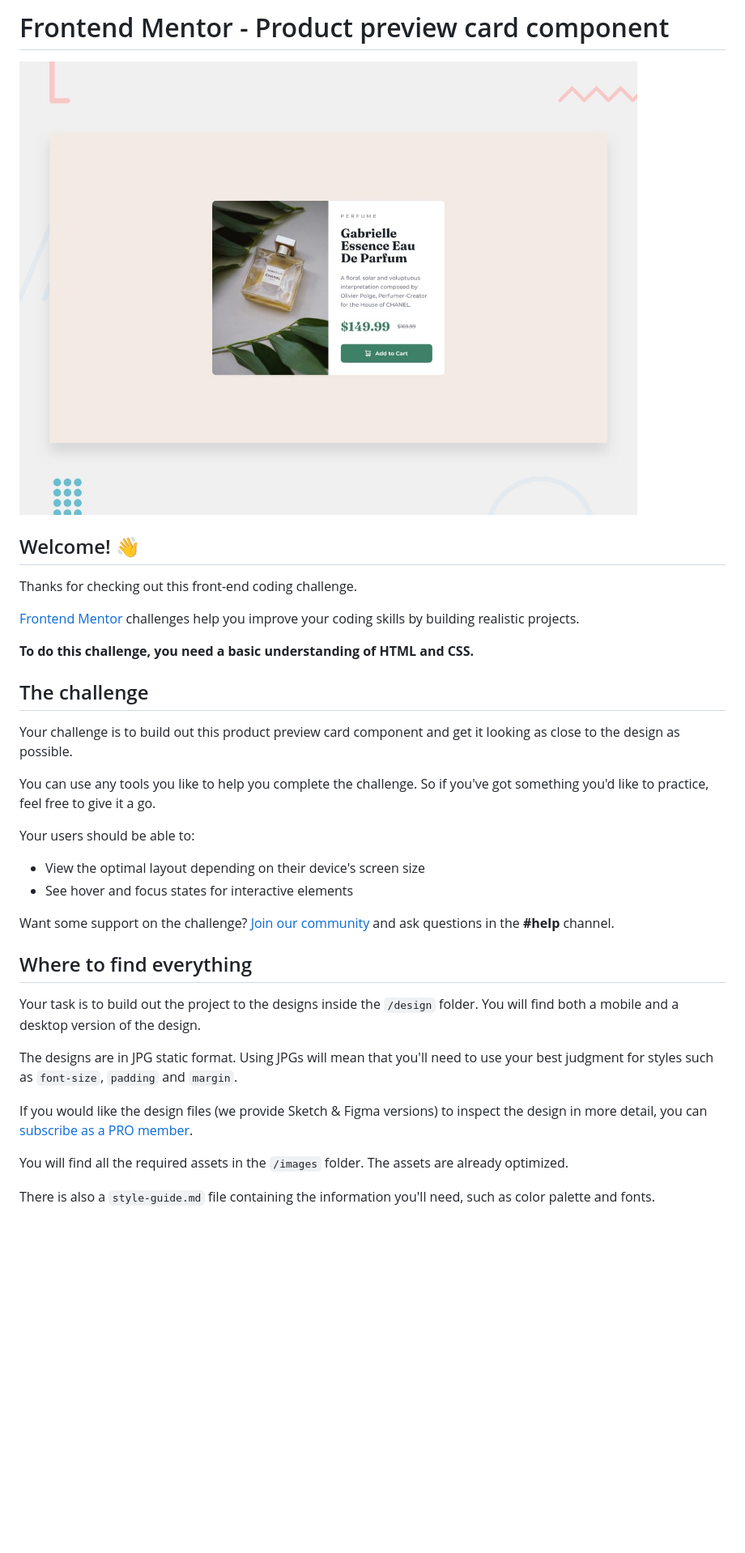
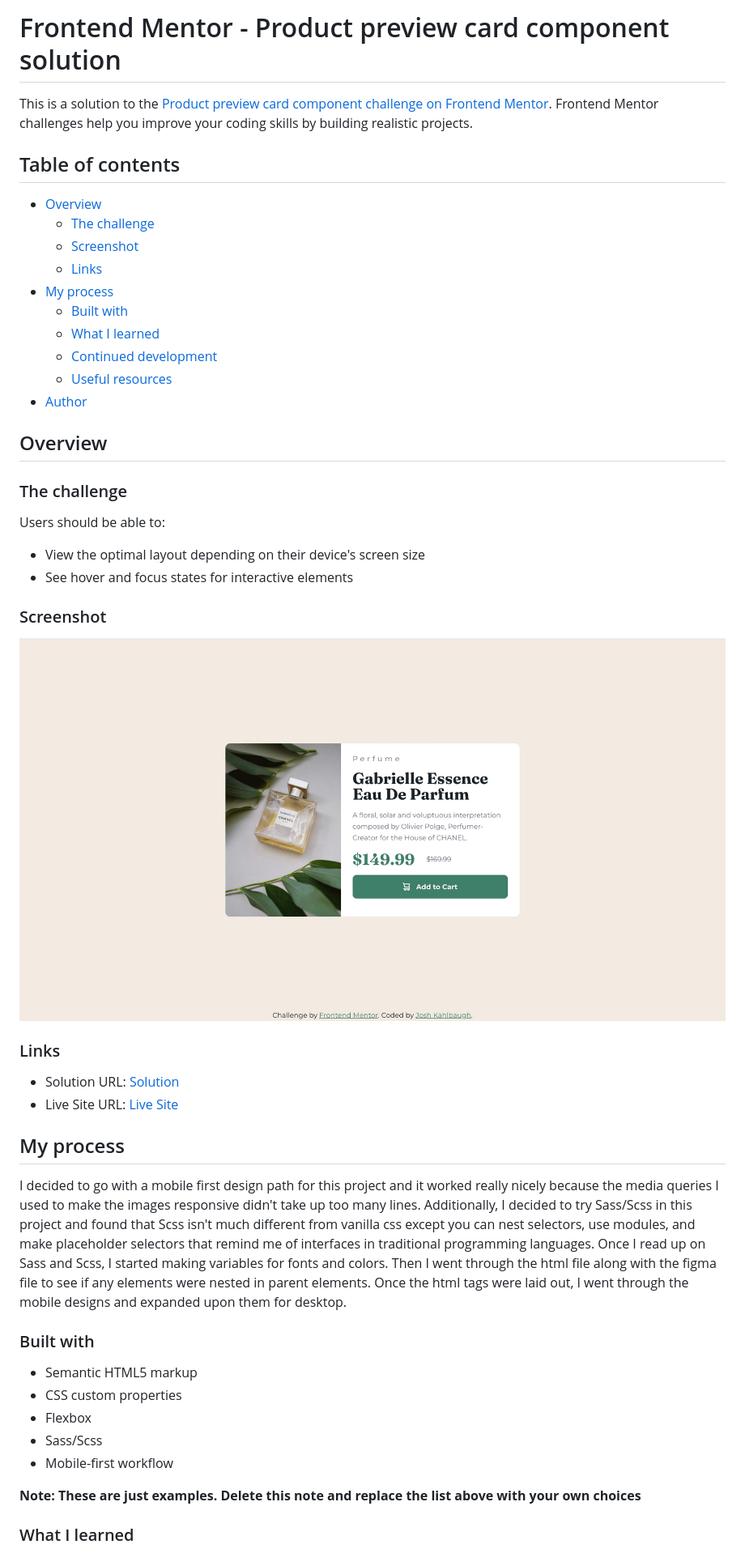
Before and after one commit to Joshk7/product-preview-card, a Markdown page: README.md, the part around the change printed below. Shown: that part at 81% size. Drawn GitHub-style; pictures changed too: screenshot.jpg (added); blank space fills up the shorter version.

Commit message:
finishing screenshot and README

```diff
--- a/README.md
+++ b/README.md
@@ -1,37 +1,56 @@
-# Frontend Mentor - Product preview card component
+# Frontend Mentor - Product preview card component solution
 
-![Design preview for the Product preview card component coding challenge](./design/desktop-preview.jpg)
+This is a solution to the [Product preview card component challenge on Frontend Mentor](https://www.frontendmentor.io/challenges/product-preview-card-component-GO7UmttRfa). Frontend Mentor challenges help you improve your coding skills by building realistic projects.
 
-## Welcome! 👋
+## Table of contents
 
-Thanks for checking out this front-end coding challenge.
+-   [Overview](#overview)
+    -   [The challenge](#the-challenge)
+    -   [Screenshot](#screenshot)
+    -   [Links](#links)
+-   [My process](#my-process)
+    -   [Built with](#built-with)
+    -   [What I learned](#what-i-learned)
+    -   [Continued development](#continued-development)
+    -   [Useful resources](#useful-resources)
+-   [Author](#author)
 
-[Frontend Mentor](https://www.frontendmentor.io) challenges help you improve your coding skills by building realistic projects.
+## Overview
 
-**To do this challenge, you need a basic understanding of HTML and CSS.**
+### The challenge
 
-## The challenge
+Users should be able to:
 
-Your challenge is to build out this product preview card component and get it looking as close to the design as possible.
+-   View the optimal layout depending on their device's screen size
+-   See hover and focus states for interactive elements
 
-You can use any tools you like to help you complete the challenge. So if you've got something you'd like to practice, feel free to give it a go.
+### Screenshot
 
-Your users should be able to:
+![](./screenshot.jpg)
 
-- View the optimal layout depending on their device's screen size
-- See hover and focus states for interactive elements
+### Links
 
-Want some support on the challenge? [Join our community](https://www.frontendmentor.io/community) and ask questions in the **#help** channel.
+-   Solution URL: [Solution](https://github.com/Joshk7/product-preview-card)
+-   Live Site URL: [Live Site](https://product-preview-card-theta-six.vercel.app/)
 
-## Where to find everything
+## My process
 
-Your task is to build out the project to the designs inside the `/design` folder. You will find both a mobile and a desktop version of the design.
+I decided to go with a mobile first design path for this project and it worked really nicely because the media
+queries I used to make the images responsive didn't take up too many lines. Additionally, I decided to try Sass/Scss
+in this project and found that Scss isn't much different from vanilla css except you can nest selectors, use modules,
+and make placeholder selectors that remind me of interfaces in traditional programming languages. Once I read up on
+Sass and Scss, I started making variables for fonts and colors. Then I went through the html file along with the figma
+file to see if any elements were nested in parent elements. Once the html tags were laid out, I went through the mobile designs and expanded upon them for desktop.
 
-The designs are in JPG static format. Using JPGs will mean that you'll need to use your best judgment for styles such as `font-size`, `padding` and `margin`.
+### Built with
 
-If you would like the design files (we provide Sketch & Figma versions) to inspect the design in more detail, you can [subscribe as a PRO member](https://www.frontendmentor.io/pro).
+-   Semantic HTML5 markup
+-   CSS custom properties
+-   Flexbox
+-   Sass/Scss
+-   Mobile-first workflow
 
-You will find all the required assets in the `/images` folder. The assets are already optimized.
+**Note: These are just examples. Delete this note and replace the list above with your own choices**
 
-There is also a `style-guide.md` file containing the information you'll need, such as color palette and fonts.
+### What I learned
 
```
Also changed, not shown: other parts of README.md (+34 -44 lines), README-template.md (deleted, +0 -111 lines).
